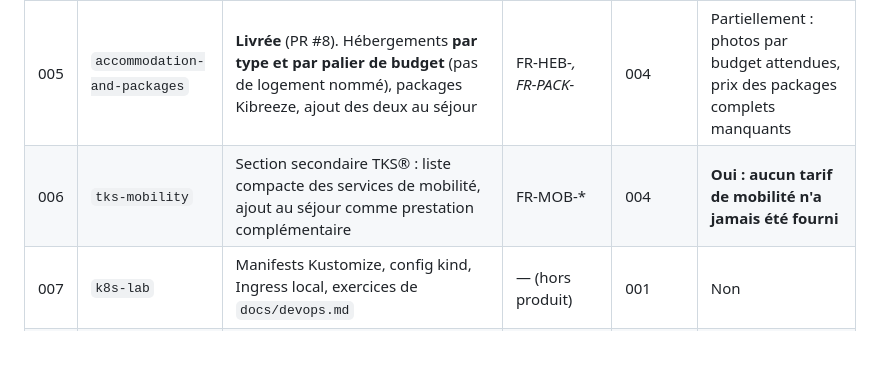
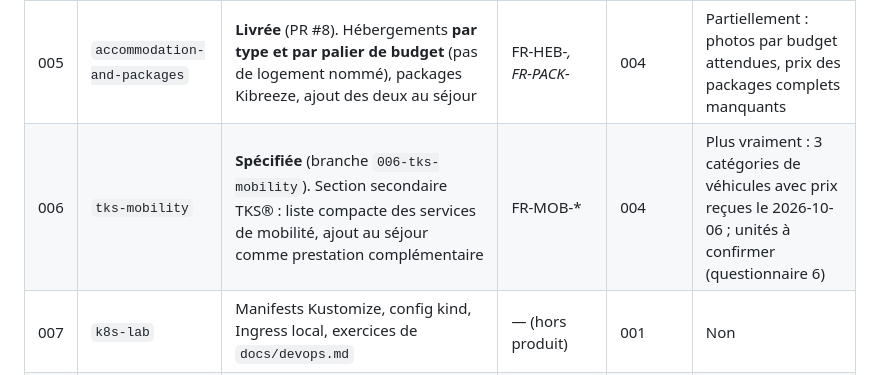
Before and after one commit to concepteur19/tks-web, a Markdown page: specs/README.md, the part around the change. Rendered like a GitHub page; blank space fills up the shorter version.

Commit message:
docs(006): spec for TKS mobility — vehicle categories with starting prices, services on request
Co-Authored-By: Claude Opus 5.5 <noreply@anthropic.com>

```diff
--- a/specs/README.md
+++ b/specs/README.md
@@ -19,7 +19,7 @@ La découpe ci-dessous remplace celle du 2026-09-13, qui organisait le travail a
 | 003 | `experience-catalog` | **Livrée** (PR #4). Collections `experiences` / `categories`, page Expériences avec filtres par catégorie, fiches détail, **options à cocher** (guide, maître-nageur, musée), images optimisées, JSON-LD | FR-CAT-*, FR-SEO-4 | 002 | Non : tarifs reçus le 2026-09-26, sauf jet-ski et quad |
 | 004 | `stay-and-estimate` | **Livrée** (PR #6). Îlots Preact (ADR-016), store nanostores persistant, ajout au séjour, steppers, badge, page Mon séjour et ses états, `computeEstimate`, **conversion en euros**, `buildSelectionMessage`, CTA WhatsApp | FR-SEL-*, FR-EST-*, FR-WA-*, FR-I18N-5/6/7 | 003 | Non |
 | 005 | `accommodation-and-packages` | **Livrée** (PR #8). Hébergements **par type et par palier de budget** (pas de logement nommé), packages Kibreeze, ajout des deux au séjour | FR-HEB-*, FR-PACK-* | 004 | Partiellement : photos par budget attendues, prix des packages complets manquants |
-| 006 | `tks-mobility` | Section secondaire TKS® : liste compacte des services de mobilité, ajout au séjour comme prestation complémentaire | FR-MOB-* | 004 | **Oui : aucun tarif de mobilité n'a jamais été fourni** |
+| 006 | `tks-mobility` | **Spécifiée** (branche `006-tks-mobility`). Section secondaire TKS® : liste compacte des services de mobilité, ajout au séjour comme prestation complémentaire | FR-MOB-* | 004 | Plus vraiment : 3 catégories de véhicules avec prix reçues le 2026-10-06 ; unités à confirmer (questionnaire 6) |
 | 007 | `k8s-lab` | Manifests Kustomize, config kind, Ingress local, exercices de `docs/devops.md` | — (hors produit) | 001 | Non |
 | 008 | `tourism-universes` | **Livrée** (PR #7). Le Tourisme en trois univers (Visites & Découvertes, Activités & Loisirs, Spécialités culinaires) : page d'entrée, une page par univers, catalogue porté à 32 prestations, minimum de participants, mention « tarif dégressif ». Cahier actualisé d'octobre 2026. **Réalisée avant la 005** | FR-CAT-* | 004 | Non : réponses de Franck reçues le 2026-10-11 ; photos encore attendues pour 4 visites, illustrations pour les plats et le bateau de croisière |
 
```
Also changed, not shown: specs/006-tks-mobility/spec.md (added, +147 -0 lines), 1 other file.
